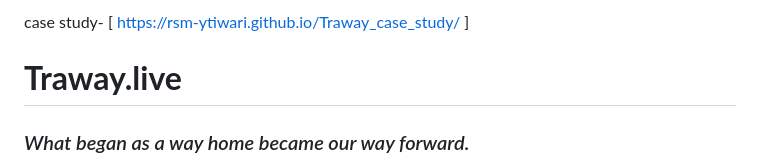
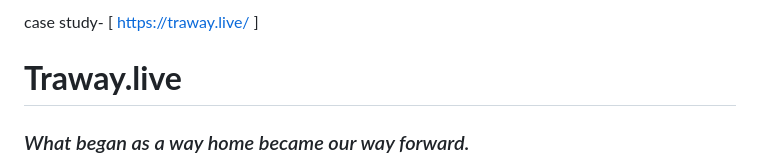
Before and after one commit to rsm-ytiwari/Traway_case_study, a Markdown page: README.md, the part around the change. GitHub-like rendering.

Commit message:
hosted website

```diff
--- a/README.md
+++ b/README.md
@@ -1,4 +1,4 @@
-case study- [ https://rsm-ytiwari.github.io/Traway_case_study/ ]
+case study- [ https://traway.live/ ]
 
 # **Traway.live**
 
```
